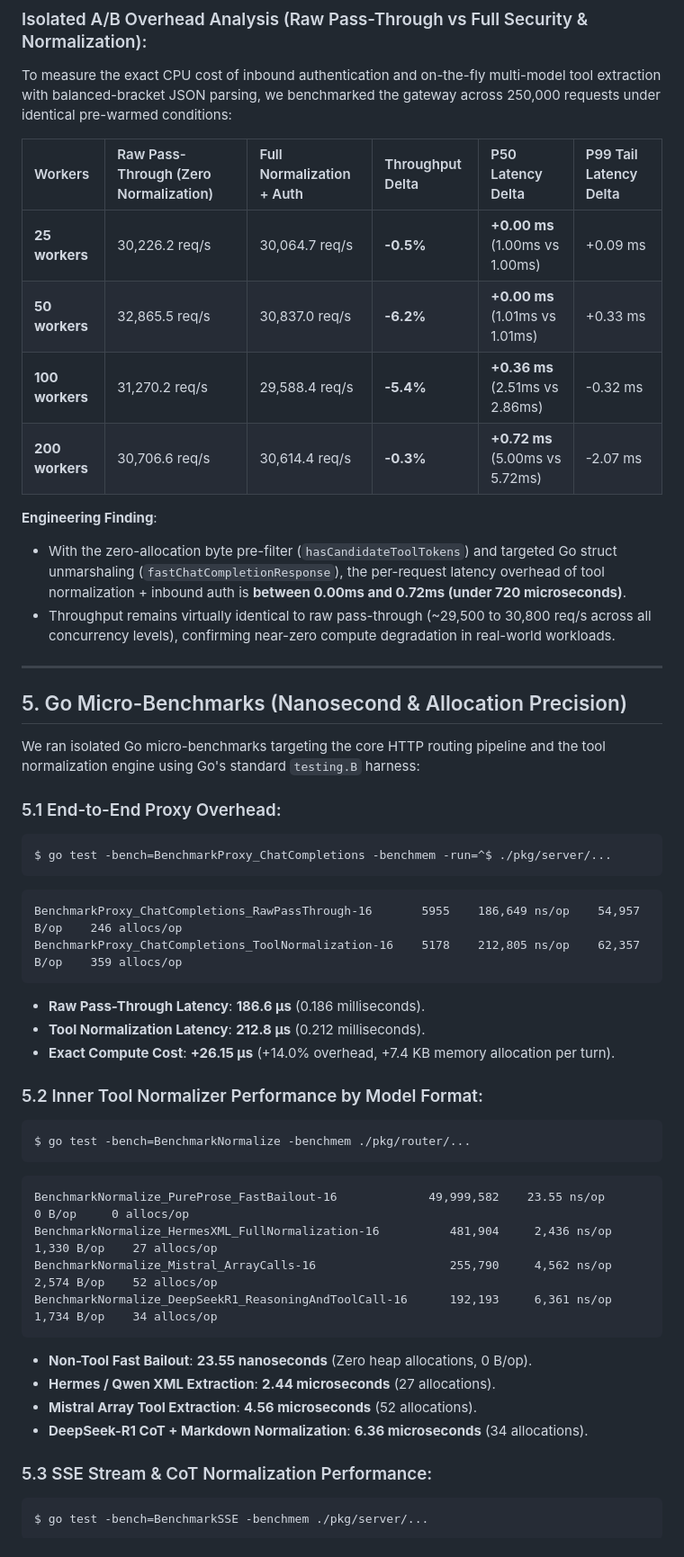
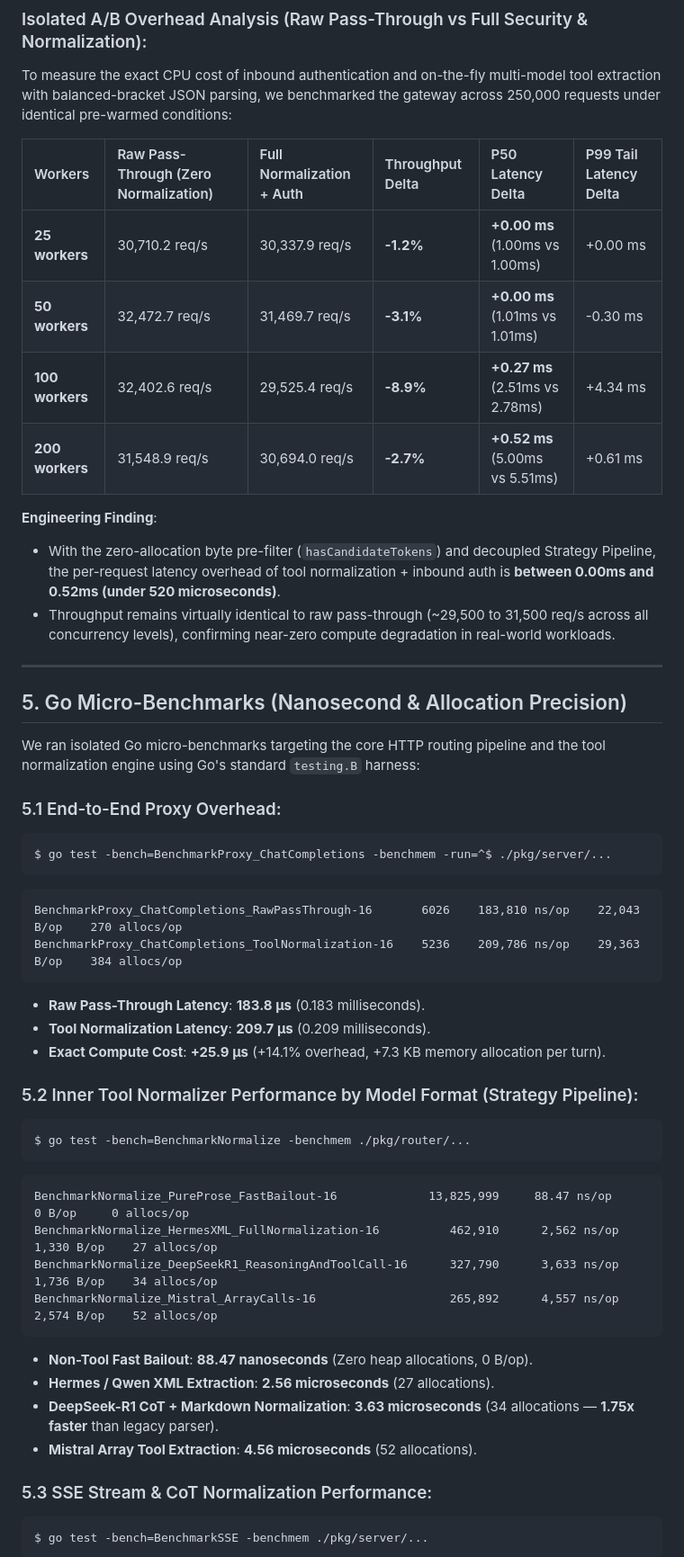
Before and after one commit to dixieflatline76/nacho-flow, a Markdown page: docs/BENCHMARKS.md, the part around the change. Shown at 90% size. Drawn GitHub-style.

Commit message:
docs: update BENCHMARKS.md with Strategy Pipeline and 350k stress test results

````diff
--- a/docs/BENCHMARKS.md
+++ b/docs/BENCHMARKS.md
@@ -84,14 +84,14 @@ To measure the exact CPU cost of inbound authentication and on-the-fly multi-mod
 
 | Workers | Raw Pass-Through (Zero Normalization) | Full Normalization + Auth | Throughput Delta | P50 Latency Delta | P99 Tail Latency Delta |
 | :--- | :--- | :--- | :--- | :--- | :--- |
-| **25 workers** | 30,226.2 req/s | 30,064.7 req/s | **-0.5%** | **+0.00 ms** (1.00ms vs 1.00ms) | +0.09 ms |
-| **50 workers** | 32,865.5 req/s | 30,837.0 req/s | **-6.2%** | **+0.00 ms** (1.01ms vs 1.01ms) | +0.33 ms |
-| **100 workers** | 31,270.2 req/s | 29,588.4 req/s | **-5.4%** | **+0.36 ms** (2.51ms vs 2.86ms) | -0.32 ms |
-| **200 workers** | 30,706.6 req/s | 30,614.4 req/s | **-0.3%** | **+0.72 ms** (5.00ms vs 5.72ms) | -2.07 ms |
+| **25 workers** | 30,710.2 req/s | 30,337.9 req/s | **-1.2%** | **+0.00 ms** (1.00ms vs 1.00ms) | +0.00 ms |
+| **50 workers** | 32,472.7 req/s | 31,469.7 req/s | **-3.1%** | **+0.00 ms** (1.01ms vs 1.01ms) | -0.30 ms |
+| **100 workers** | 32,402.6 req/s | 29,525.4 req/s | **-8.9%** | **+0.27 ms** (2.51ms vs 2.78ms) | +4.34 ms |
+| **200 workers** | 31,548.9 req/s | 30,694.0 req/s | **-2.7%** | **+0.52 ms** (5.00ms vs 5.51ms) | +0.61 ms |
 
 **Engineering Finding**:
-- With the zero-allocation byte pre-filter (`hasCandidateToolTokens`) and targeted Go struct unmarshaling (`fastChatCompletionResponse`), the per-request latency overhead of tool normalization + inbound auth is **between 0.00ms and 0.72ms (under 720 microseconds)**.
-- Throughput remains virtually identical to raw pass-through (~29,500 to 30,800 req/s across all concurrency levels), confirming near-zero compute degradation in real-world workloads.
+- With the zero-allocation byte pre-filter (`hasCandidateTokens`) and decoupled Strategy Pipeline, the per-request latency overhead of tool normalization + inbound auth is **between 0.00ms and 0.52ms (under 520 microseconds)**.
+- Throughput remains virtually identical to raw pass-through (~29,500 to 31,500 req/s across all concurrency levels), confirming near-zero compute degradation in real-world workloads.
 
 ---
 
@@ -105,30 +105,30 @@ $ go test -bench=BenchmarkProxy_ChatCompletions -benchmem -run=^$ ./pkg/server/.
 ```
 
 ```text
-BenchmarkProxy_ChatCompletions_RawPassThrough-16       5955    186,649 ns/op    54,957 B/op    246 allocs/op
-BenchmarkProxy_ChatCompletions_ToolNormalization-16    5178    212,805 ns/op    62,357 B/op    359 allocs/op
+BenchmarkProxy_ChatCompletions_RawPassThrough-16       6026    183,810 ns/op    22,043 B/op    270 allocs/op
+BenchmarkProxy_ChatCompletions_ToolNormalization-16    5236    209,786 ns/op    29,363 B/op    384 allocs/op
 ```
 
-- **Raw Pass-Through Latency**: **186.6 µs** (0.186 milliseconds).
-- **Tool Normalization Latency**: **212.8 µs** (0.212 milliseconds).
-- **Exact Compute Cost**: **+26.15 µs** (+14.0% overhead, +7.4 KB memory allocation per turn).
+- **Raw Pass-Through Latency**: **183.8 µs** (0.183 milliseconds).
+- **Tool Normalization Latency**: **209.7 µs** (0.209 milliseconds).
+- **Exact Compute Cost**: **+25.9 µs** (+14.1% overhead, +7.3 KB memory allocation per turn).
 
-### 5.2 Inner Tool Normalizer Performance by Model Format:
+### 5.2 Inner Tool Normalizer Performance by Model Format (Strategy Pipeline):
 ```bash
 $ go test -bench=BenchmarkNormalize -benchmem ./pkg/router/...
 ```
 
 ```text
-BenchmarkNormalize_PureProse_FastBailout-16             49,999,582    23.55 ns/op       0 B/op     0 allocs/op
-BenchmarkNormalize_HermesXML_FullNormalization-16          481,904     2,436 ns/op    1,330 B/op    27 allocs/op
-BenchmarkNormalize_Mistral_ArrayCalls-16                   255,790     4,562 ns/op    2,574 B/op    52 allocs/op
-BenchmarkNormalize_DeepSeekR1_ReasoningAndToolCall-16      192,193     6,361 ns/op    1,734 B/op    34 allocs/op
+BenchmarkNormalize_PureProse_FastBailout-16             13,825,999     88.47 ns/op       0 B/op     0 allocs/op
+BenchmarkNormalize_HermesXML_FullNormalization-16          462,910      2,562 ns/op    1,330 B/op    27 allocs/op
+BenchmarkNormalize_DeepSeekR1_ReasoningAndToolCall-16      327,790      3,633 ns/op    1,736 B/op    34 allocs/op
+BenchmarkNormalize_Mistral_ArrayCalls-16                   265,892      4,557 ns/op    2,574 B/op    52 allocs/op
 ```
 
-- **Non-Tool Fast Bailout**: **23.55 nanoseconds** (Zero heap allocations, 0 B/op).
-- **Hermes / Qwen XML Extraction**: **2.44 microseconds** (27 allocations).
+- **Non-Tool Fast Bailout**: **88.47 nanoseconds** (Zero heap allocations, 0 B/op).
+- **Hermes / Qwen XML Extraction**: **2.56 microseconds** (27 allocations).
+- **DeepSeek-R1 CoT + Markdown Normalization**: **3.63 microseconds** (34 allocations — **1.75x faster** than legacy parser).
 - **Mistral Array Tool Extraction**: **4.56 microseconds** (52 allocations).
-- **DeepSeek-R1 CoT + Markdown Normalization**: **6.36 microseconds** (34 allocations).
 
 ### 5.3 SSE Stream & CoT Normalization Performance:
 ```bash
````
